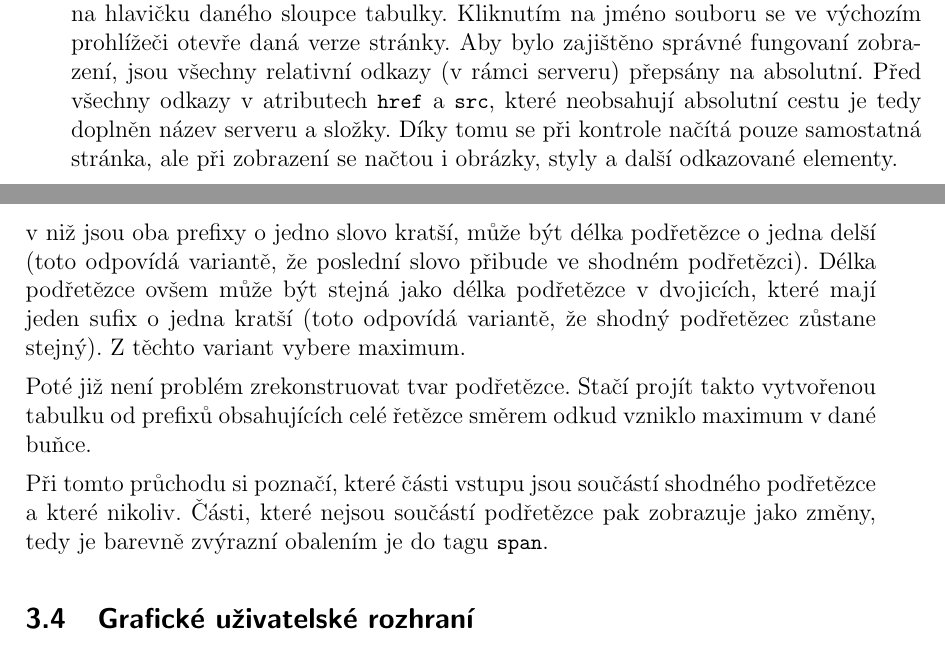
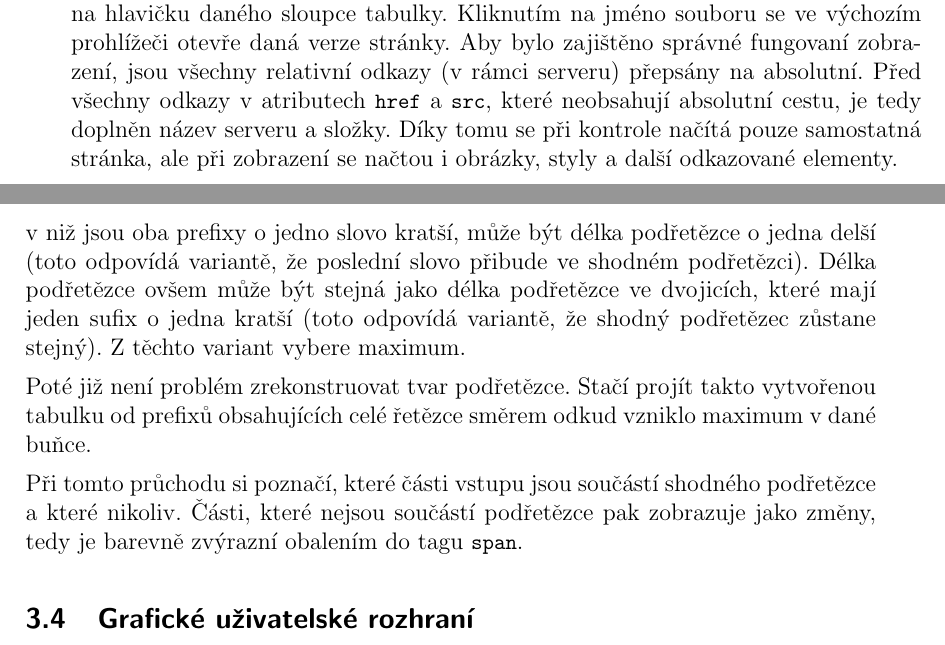
Before and after one commit to JiriKalvoda/WebUpdatingIndicator, a LaTeX document (zmp/dipp.tex, which reads zmp/implemantace.tex): two parts of pages 19 and 24 of 26, joined at a grey line, cut so that both start at the same text. The pictures show the PDF file zmp/dipp.pdf that the author committed with the source.

Commit message:
ZMP Make correction VI.

```diff
--- a/zmp/implemantace.tex
+++ b/zmp/implemantace.tex
@@ -56,14 +56,14 @@ Na to využívá dynamického programování.
 Pro každou dvojici prefixů z~obou řetězců si spočítá délku nejdelšího shodného podřetězce.
 K~výpočtu ovšem využívá toho, že tuto hodnotu již zná pro kratší prefixy.
 Když je poslední slovo v~obou prefixech stejné, tak oproti dvojici, v~niž jsou oba prefixy o~jedno slovo kratší, může být délka podřetězce o~jedna delší (toto odpovídá variantě, že poslední slovo přibude ve shodném podřetězci).
-Délka podřetězce ovšem může být stejná jako délka podřetězce v~dvojicích, které mají jeden sufix o~jedna kratší (toto odpovídá variantě, že shodný podřetězec zůstane stejný).
+Délka podřetězce ovšem může být stejná jako délka podřetězce ve dvojicích, které mají jeden sufix o~jedna kratší (toto odpovídá variantě, že shodný podřetězec zůstane stejný).
 Z~těchto variant vybere maximum.
 
 Poté již není problém zrekonstruovat tvar podřetězce.
 Stačí projít takto vytvořenou tabulku od prefixů obsahujících celé řetězce směrem odkud vzniklo maximum v~dané buňce.
 
 Při tomto průchodu si poznačí, které části vstupu jsou součástí shodného podřetězce a které nikoliv.
-Části, které nejsou součástí podřetězce pak zobrazuje jako změny, tedy je barevně zvýrazní obalením je do tagu \c|span|.
+Části, které nejsou součástí podřetězce pak zobrazuje jako změny, tedy je barevně zvýrazní obalením do tagu \c|span|.
 
 
 
```
Also changed, not shown: zmp/spousteniTabulkaKonzole.tex (+1 -1 lines), zmp/dipp.pdf, 1 other file.
